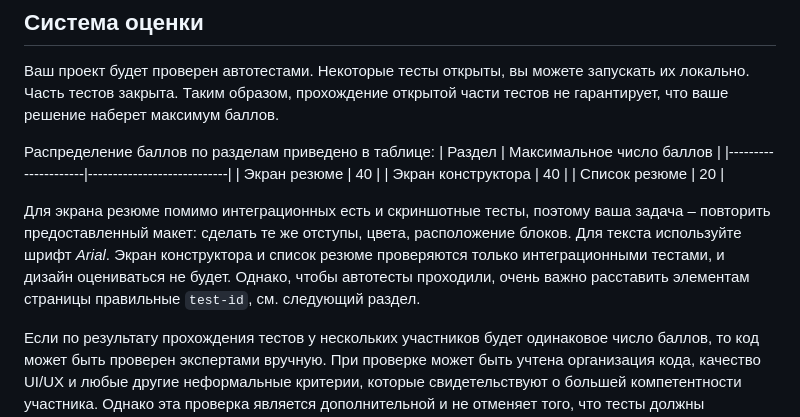
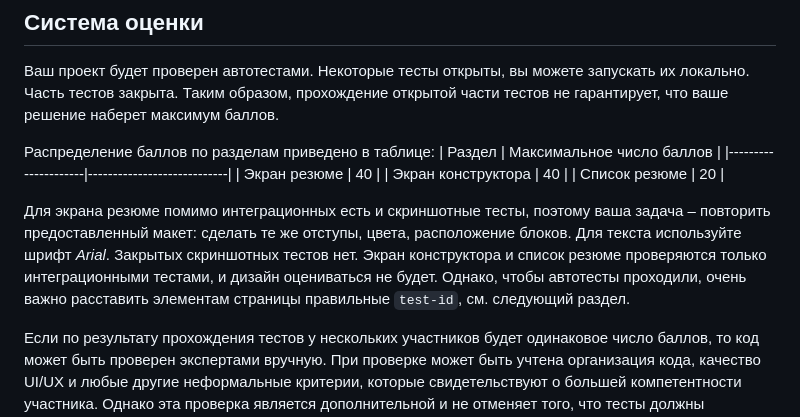
Before and after one commit to KrinjMaster/test-frontend, a Markdown page: task/task.md, the part around the change. Rendered like a GitHub page.

Commit message:
Screenshot tests are always open

```diff
--- a/task/task.md
+++ b/task/task.md
@@ -165,7 +165,7 @@
 | Экран конструктора  |  40                        |
 | Список резюме       |  20                        |
 
-Для экрана резюме помимо интеграционных есть и скриншотные тесты, поэтому ваша задача – повторить предоставленный макет: сделать те же отступы, цвета, расположение блоков. Для текста используйте шрифт _Arial_. Экран конструктора и список резюме проверяются только интеграционными тестами, и дизайн оцениваться не будет. Однако, чтобы автотесты проходили, очень важно расставить элементам страницы правильные `test-id`, см. следующий раздел.
+Для экрана резюме помимо интеграционных есть и скриншотные тесты, поэтому ваша задача – повторить предоставленный макет: сделать те же отступы, цвета, расположение блоков. Для текста используйте шрифт _Arial_. Закрытых скриншотных тестов нет. Экран конструктора и список резюме проверяются только интеграционными тестами, и дизайн оцениваться не будет. Однако, чтобы автотесты проходили, очень важно расставить элементам страницы правильные `test-id`, см. следующий раздел.
 
 Если по результату прохождения тестов у нескольких участников будет одинаковое число баллов, то код может быть проверен экспертами вручную. При проверке может быть учтена организация кода, качество UI/UX и любые другие неформальные критерии, которые свидетельствуют о большей компетентности участника. Однако эта проверка является дополнительной и не отменяет того, что тесты должны проходить и более приоритетны при первичном ранжировании.
 
```
